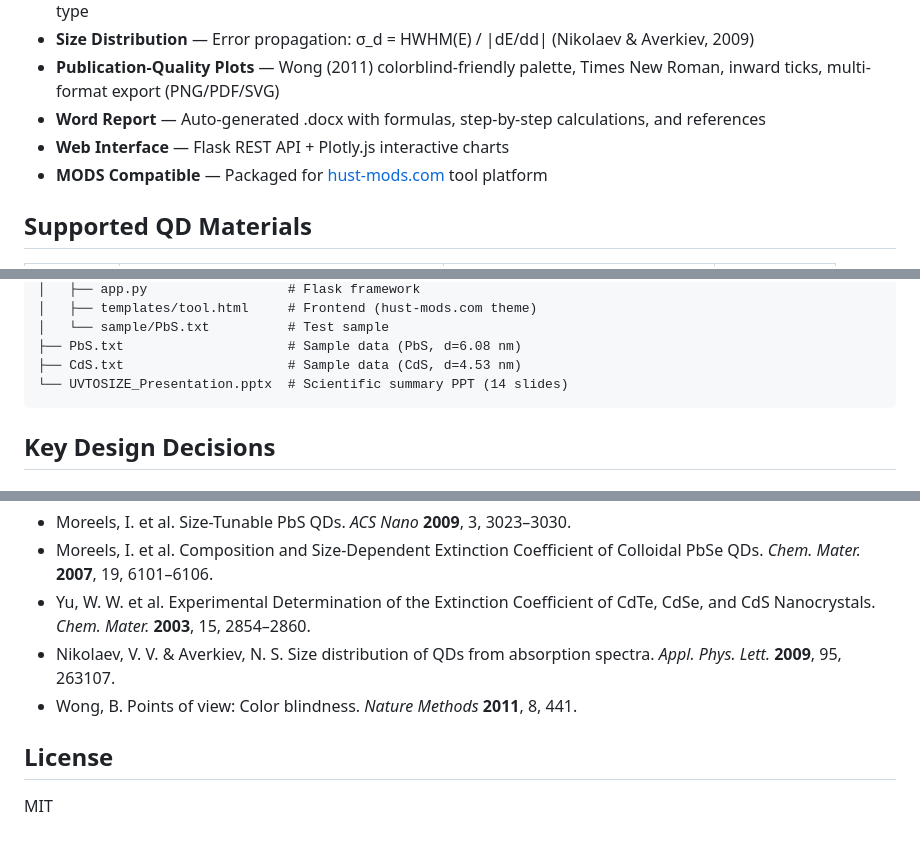
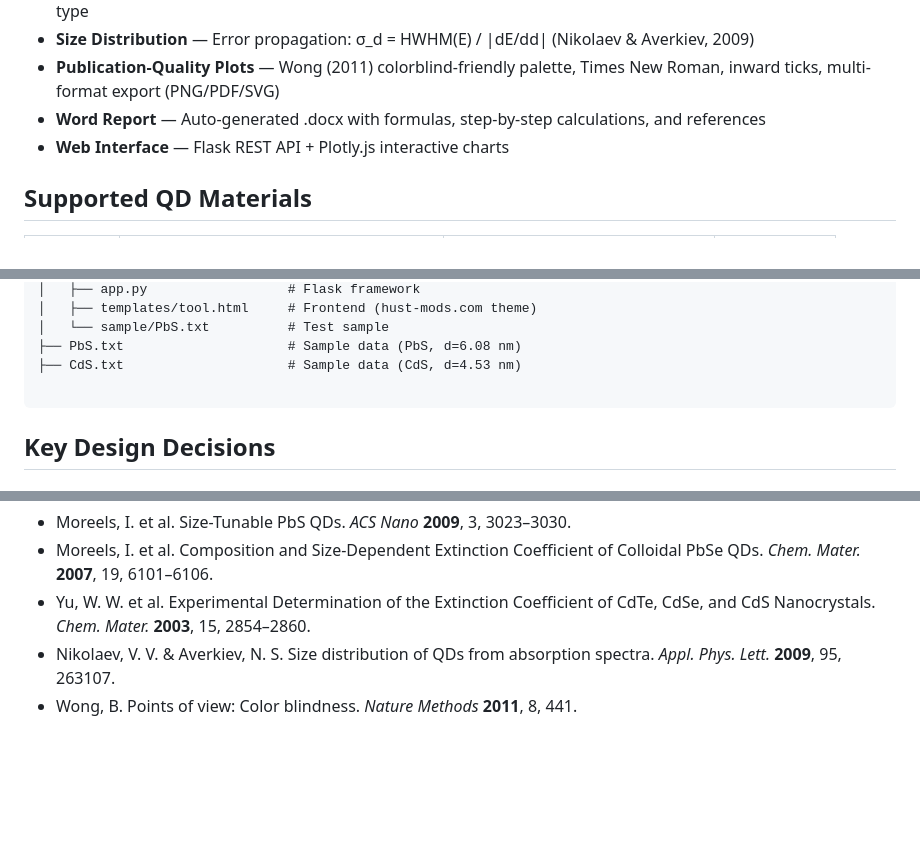
Before and after one commit to Hust-YANG/UVTOSIZE, a Markdown page: README.md, 3 parts joined by grey strips. Drawn GitHub-style; blank space fills up the shorter version.

````diff
--- a/README.md
+++ b/README.md
@@ -13,7 +13,7 @@ UV-Vis absorption spectroscopy analysis tool for semiconductor quantum dots (PbS
 - **Publication-Quality Plots** — Wong (2011) colorblind-friendly palette, Times New Roman, inward ticks, multi-format export (PNG/PDF/SVG)
 - **Word Report** — Auto-generated .docx with formulas, step-by-step calculations, and references
 - **Web Interface** — Flask REST API + Plotly.js interactive charts
-- **MODS Compatible** — Packaged for [hust-mods.com](https://hust-mods.com) tool platform
+
 
 ## Supported QD Materials
 
@@ -54,7 +54,7 @@ UVTOSIZE/
 │   └── sample/PbS.txt          # Test sample
 ├── PbS.txt                     # Sample data (PbS, d=6.08 nm)
 ├── CdS.txt                     # Sample data (CdS, d=4.53 nm)
-└── UVTOSIZE_Presentation.pptx  # Scientific summary PPT (14 slides)
+
 ```
 
 ## Key Design Decisions
@@ -79,7 +79,3 @@ Literature-derived HWHM ranges (10–350 meV for CdS, 10–200 meV for others) c
 - Yu, W. W. et al. Experimental Determination of the Extinction Coefficient of CdTe, CdSe, and CdS Nanocrystals. *Chem. Mater.* **2003**, 15, 2854–2860.
 - Nikolaev, V. V. & Averkiev, N. S. Size distribution of QDs from absorption spectra. *Appl. Phys. Lett.* **2009**, 95, 263107.
 - Wong, B. Points of view: Color blindness. *Nature Methods* **2011**, 8, 441.
-
-## License
-
-MIT
````
